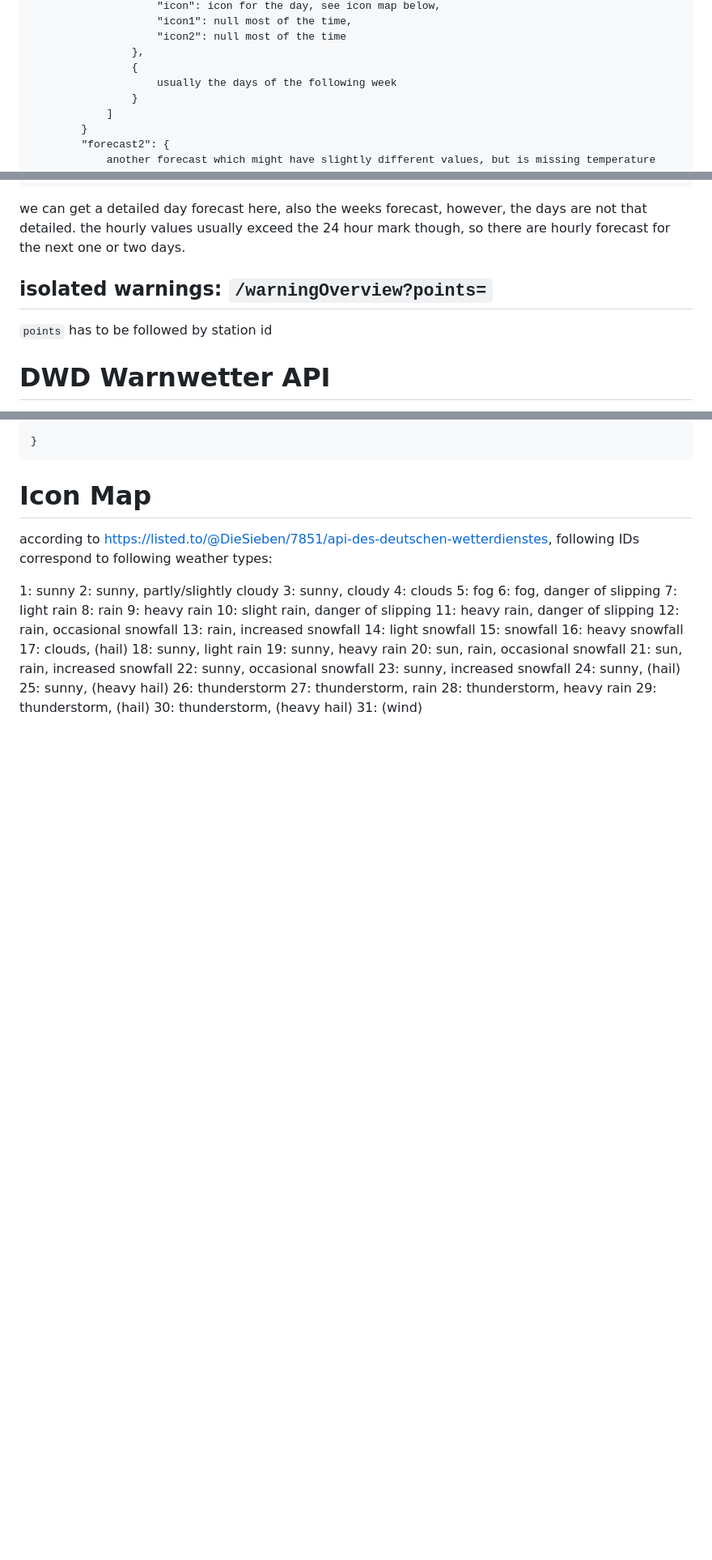
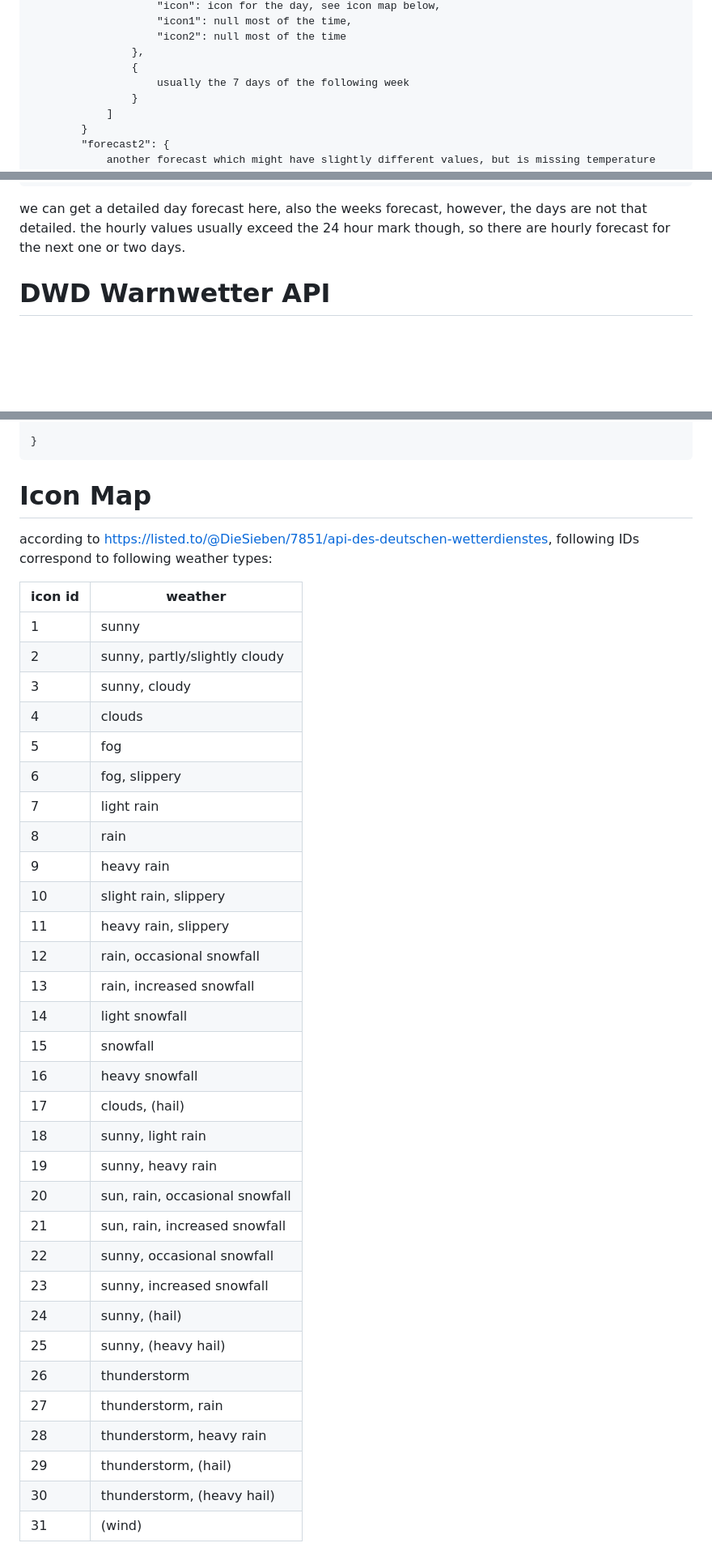
Before and after one commit to emil-elias/Weather-or-Not, a Markdown page: DWD_API.md, 3 parts joined by grey strips. Shown at 81% size. Drawn GitHub-style; blank space fills up the shorter version.

Commit message:
updated DWD_AP.md

````diff
--- a/DWD_API.md
+++ b/DWD_API.md
@@ -58,7 +58,7 @@ Response looks like this:
                     "icon2": null most of the time
                 },
                 {
-                    usually the days of the following week
+                    usually the 7 days of the following week
                 }
             ]
         }
@@ -89,10 +89,6 @@ Response looks like this:
 ```
 
 we can get a detailed day forecast here, also the weeks forecast, however, the days are not that detailed. the hourly values usually exceed the 24 hour mark though, so there are hourly forecast for the next one or two days.
-
-## isolated warnings: `/warningOverview?points=`
-
-`points` has to be followed by station id
 
 # DWD Warnwetter API
 
@@ -167,34 +163,36 @@ Response looks like this
 
 according to https://listed.to/@DieSieben/7851/api-des-deutschen-wetterdienstes, following IDs correspond to following weather types:
 
-1: sunny
-2: sunny, partly/slightly cloudy
-3: sunny, cloudy
-4: clouds
-5: fog
-6: fog, danger of slipping
-7: light rain
-8: rain
-9: heavy rain
-10: slight rain, danger of slipping
-11: heavy rain, danger of slipping
-12: rain, occasional snowfall
-13: rain, increased snowfall
-14: light snowfall
-15: snowfall
-16: heavy snowfall
-17: clouds, (hail)
-18: sunny, light rain
-19: sunny, heavy rain
-20: sun, rain, occasional snowfall
-21: sun, rain, increased snowfall
-22: sunny, occasional snowfall
-23: sunny, increased snowfall
-24: sunny, (hail)
-25: sunny, (heavy hail)
-26: thunderstorm
-27: thunderstorm, rain
-28: thunderstorm, heavy rain
-29: thunderstorm, (hail)
-30: thunderstorm, (heavy hail)
-31: (wind)
+| icon id | weather |
+| ------- | ------- |
+| 1 | sunny |
+| 2 | sunny, partly/slightly cloudy |
+| 3 | sunny, cloudy |
+| 4 | clouds |
+| 5 | fog |
+| 6 | fog, slippery |
+| 7 | light rain |
+| 8 | rain |
+| 9 | heavy rain |
+| 10 | slight rain, slippery |
+| 11 | heavy rain, slippery |
+| 12 | rain, occasional snowfall |
+| 13 | rain, increased snowfall |
+| 14 | light snowfall |
+| 15 | snowfall |
+| 16 | heavy snowfall |
+| 17 | clouds, (hail) |
+| 18 | sunny, light rain |
+| 19 | sunny, heavy rain |
+| 20 | sun, rain, occasional snowfall |
+| 21 | sun, rain, increased snowfall |
+| 22 | sunny, occasional snowfall |
+| 23 | sunny, increased snowfall |
+| 24 | sunny, (hail) |
+| 25 | sunny, (heavy hail) |
+| 26 | thunderstorm |
+| 27 | thunderstorm, rain |
+| 28 | thunderstorm, heavy rain |
+| 29 | thunderstorm, (hail) |
+| 30 | thunderstorm, (heavy hail) |
+| 31 | (wind) |
````
